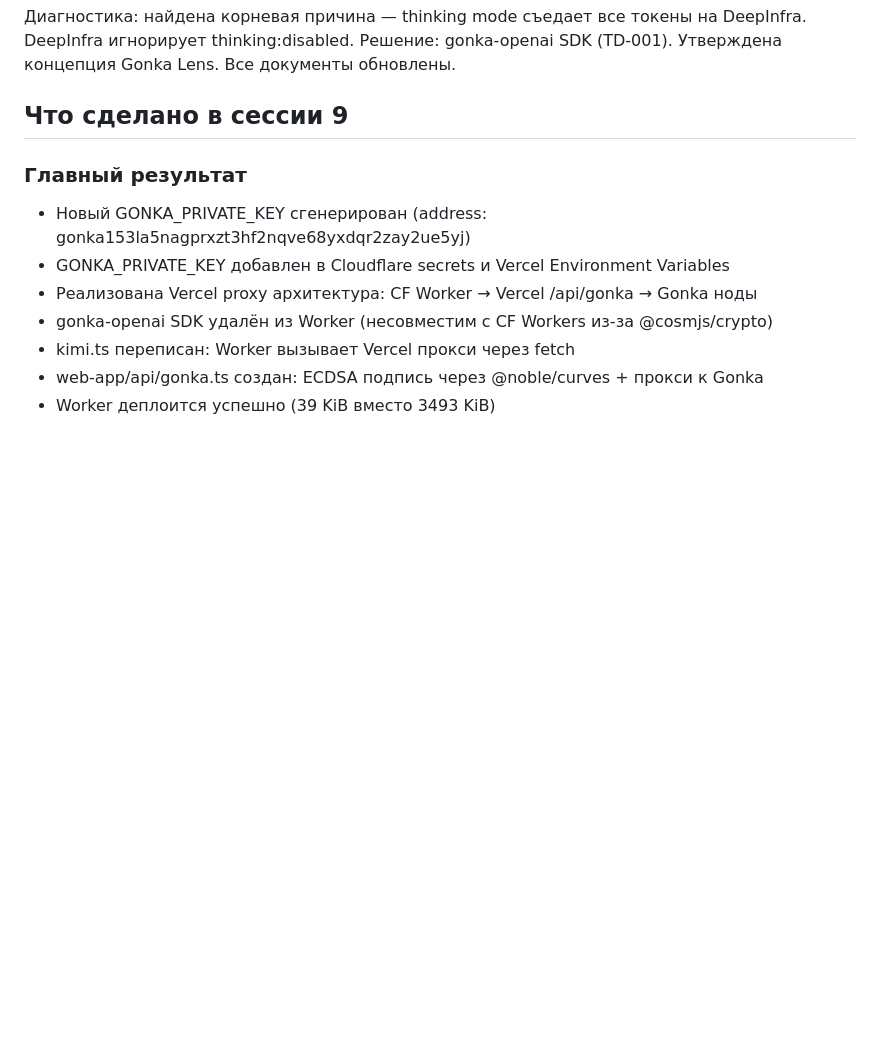
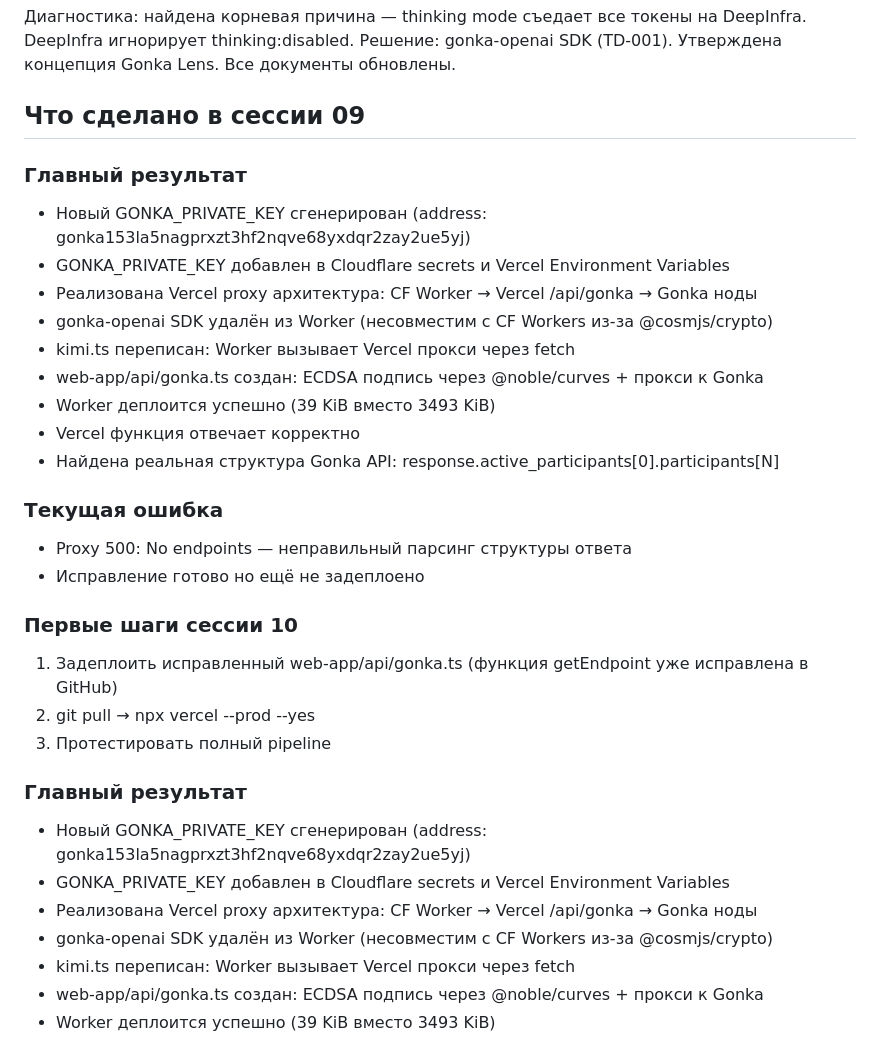
Before and after one commit to privatedeskai/sg-analytics-engine, a Markdown page: PROJECT_STATUS.md, the part around the change. GitHub-like rendering; blank space fills up the shorter version.

Commit message:
docs: session 9 status + gonka.ts fix

```diff
--- a/PROJECT_STATUS.md
+++ b/PROJECT_STATUS.md
@@ -160,8 +160,27 @@ Unicode-safe base64, исправлен kimi.ts, UI poll timeout 10 минут,
 DeepInfra игнорирует thinking:disabled. Решение: gonka-openai SDK (TD-001).
 Утверждена концепция Gonka Lens. Все документы обновлены.
 
-## Что сделано в сессии 9
+## Что сделано в сессии 09
 
+### Главный результат
+- Новый GONKA_PRIVATE_KEY сгенерирован (address: gonka153la5nagprxzt3hf2nqve68yxdqr2zay2ue5yj)
+- GONKA_PRIVATE_KEY добавлен в Cloudflare secrets и Vercel Environment Variables
+- Реализована Vercel proxy архитектура: CF Worker → Vercel /api/gonka → Gonka ноды
+- gonka-openai SDK удалён из Worker (несовместим с CF Workers из-за @cosmjs/crypto)
+- kimi.ts переписан: Worker вызывает Vercel прокси через fetch
+- web-app/api/gonka.ts создан: ECDSA подпись через @noble/curves + прокси к Gonka
+- Worker деплоится успешно (39 KiB вместо 3493 KiB)
+- Vercel функция отвечает корректно
+- Найдена реальная структура Gonka API: response.active_participants[0].participants[N]
+
+### Текущая ошибка
+- Proxy 500: No endpoints — неправильный парсинг структуры ответа
+- Исправление готово но ещё не задеплоено
+
+### Первые шаги сессии 10
+1. Задеплоить исправленный web-app/api/gonka.ts (функция getEndpoint уже исправлена в GitHub)
+2. git pull → npx vercel --prod --yes
+3. Протестировать полный pipeline
 ### Главный результат
 - Новый GONKA_PRIVATE_KEY сгенерирован (address: gonka153la5nagprxzt3hf2nqve68yxdqr2zay2ue5yj)
 - GONKA_PRIVATE_KEY добавлен в Cloudflare secrets и Vercel Environment Variables
```
